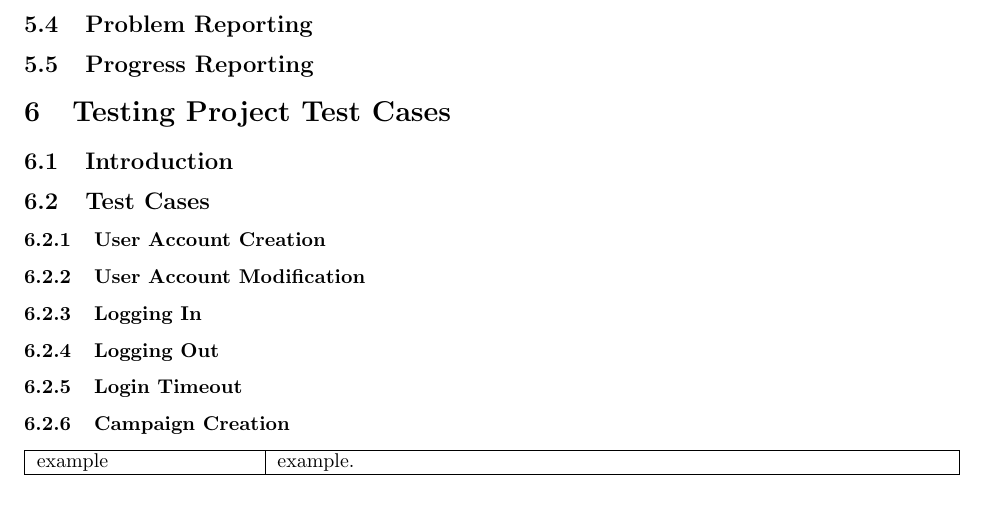
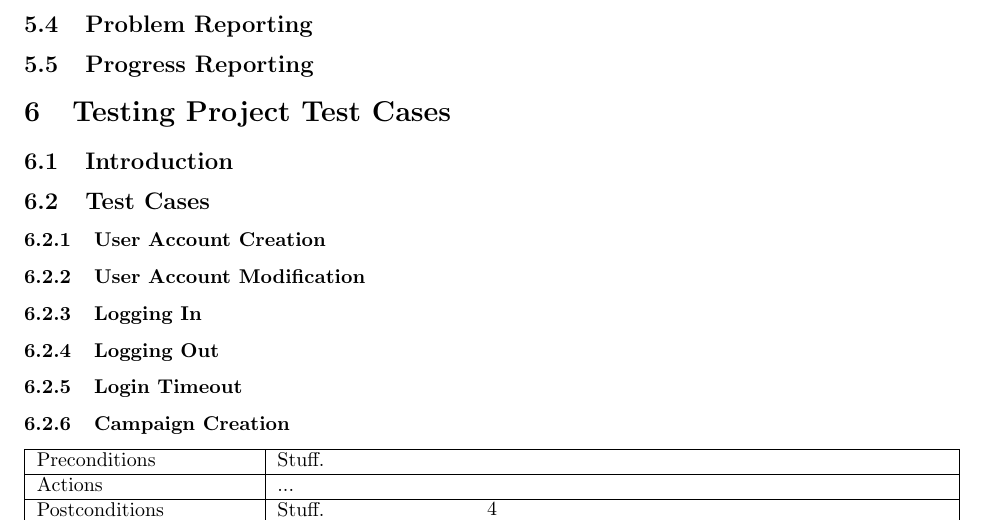
Before and after one commit to codyaray/mashbot, a LaTeX document (doc/testplan/testplan.tex): part of page 5 of 6, cut so that both start at the same text. Compiled offline with pdfLaTeX.

Commit message:
Added example testcase

```diff
--- a/doc/testplan/testplan.tex
+++ b/doc/testplan/testplan.tex
@@ -7,7 +7,7 @@
   \tabularx{\textwidth}{|p{1.5in}|X|}
   \hline
   }{
-    \hline
+
     \endtabularx
 }
 
@@ -103,7 +103,9 @@ Requirements Specification for Mashbot.
 \subsubsection{Login Timeout} % CR
 \subsubsection{Campaign Creation} % JK
 \begin{testcase}
-  example & example. \\
+  Preconditions & Stuff. \\ \hline
+  Actions & ... \\ \hline
+  Postconditions & Stuff. \\ \hline
 \end{testcase}
 \subsubsection{Campaign Modification} % JK
 \subsubsection{Add Campaign Content} % JK
```
